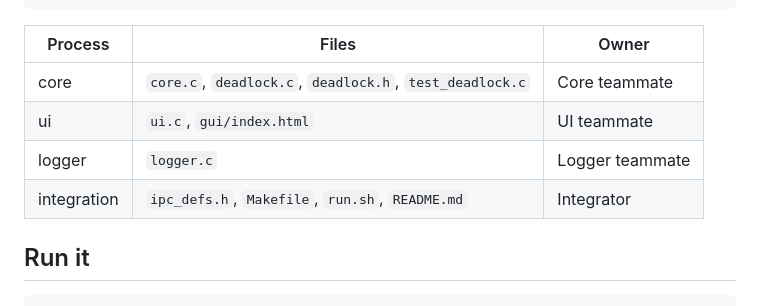
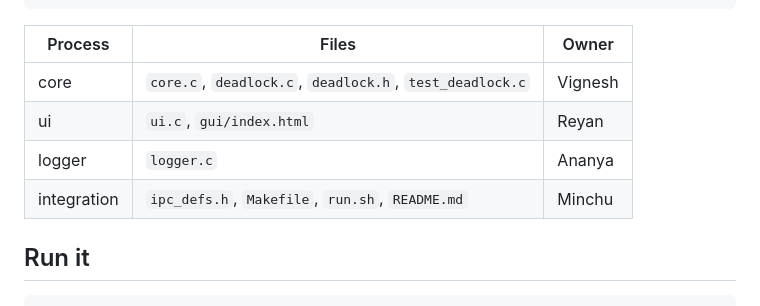
Before and after one commit to minchushrihari12/PBL, a Markdown page: week4/README.md, the part around the change. GitHub-like rendering.

```diff
--- a/week4/README.md
+++ b/week4/README.md
@@ -12,10 +12,10 @@ Three C processes talk through **System V message queues**; the GUI runs in the
 
 | Process | Files | Owner |
 |---|---|---|
-| core | `core.c`, `deadlock.c`, `deadlock.h`, `test_deadlock.c` | Core teammate |
-| ui | `ui.c`, `gui/index.html` | UI teammate |
-| logger | `logger.c` | Logger teammate |
-| integration | `ipc_defs.h`, `Makefile`, `run.sh`, `README.md` | Integrator |
+| core | `core.c`, `deadlock.c`, `deadlock.h`, `test_deadlock.c` | Vignesh |
+| ui | `ui.c`, `gui/index.html` | Reyan |
+| logger | `logger.c` | Ananya |
+| integration | `ipc_defs.h`, `Makefile`, `run.sh`, `README.md` | Minchu |
 
 ## Run it
 
```
